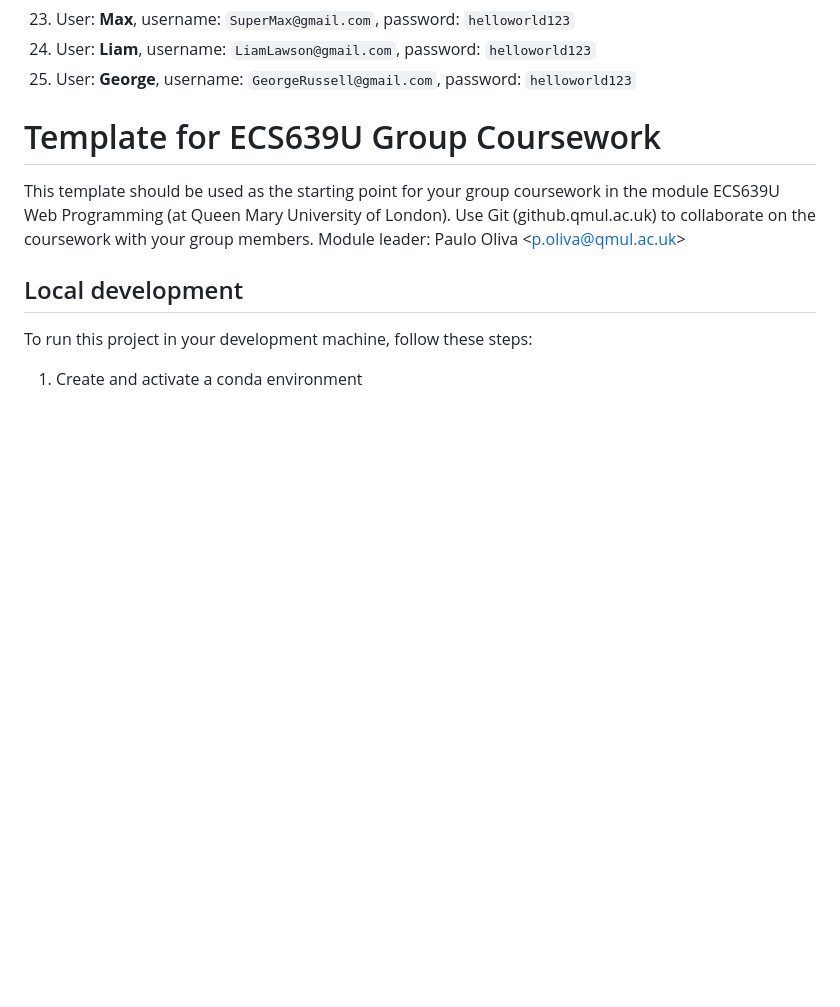
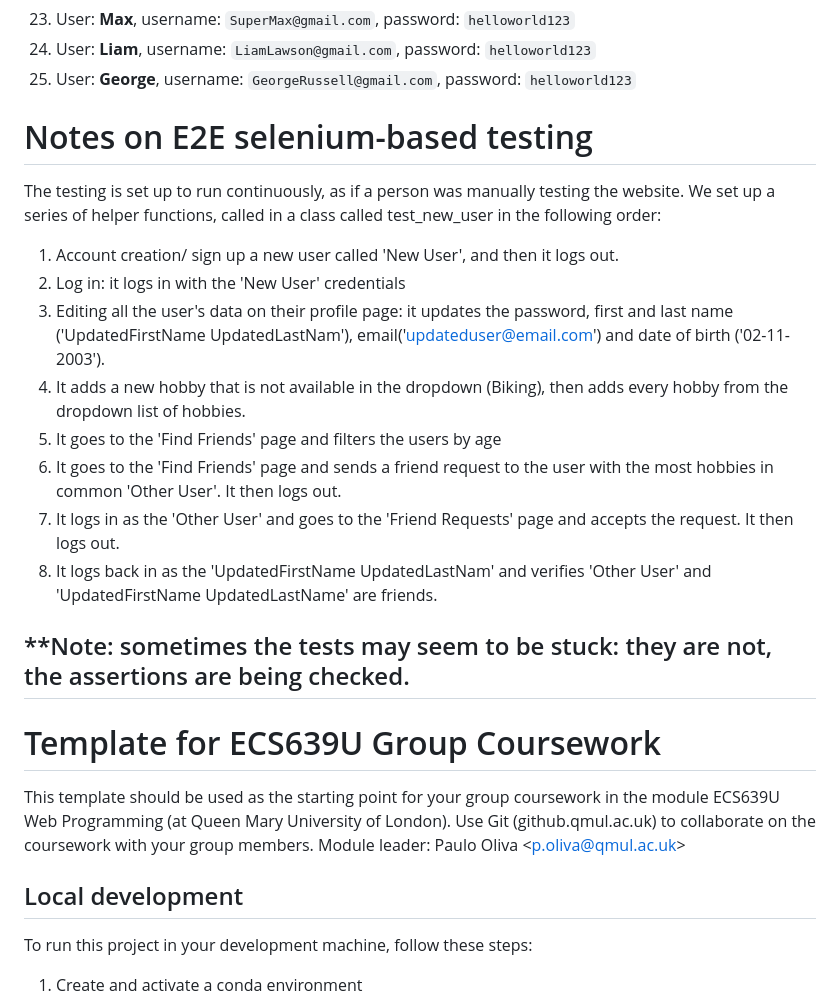
Before and after one commit to ileniadigital/HobbiesConnect, a Markdown page: README.md, the part around one of its changes. Rendered like a GitHub page; blank space fills up the shorter version.

```diff
--- a/README.md
+++ b/README.md
@@ -49,7 +50,19 @@
 24. User: **Liam**, username: `LiamLawson@gmail.com`, password: `helloworld123`
 25. User: **George**, username: `GeorgeRussell@gmail.com`, password: `helloworld123`
 
+# Notes on E2E selenium-based testing
+The testing is set up to run continuously, as if a person was manually testing the website. We set up a series of helper functions, called in a class called test_new_user in the following order:
+1. Account creation/ sign up a new user called 'New User', and then it logs out.
+2. Log in: it logs in with the 'New User' credentials
+3. Editing all the user's data on their profile page: it updates the password, first and last name ('UpdatedFirstName UpdatedLastNam'), email('updateduser@email.com') and date of birth ('02-11-2003').
+4. It adds a new hobby that is not available in the dropdown (Biking), then adds every hobby from the dropdown list of hobbies.
+5. It goes to the 'Find Friends' page and filters the users by age
+6. It goes to the 'Find Friends' page and sends a friend request to the user with the most hobbies in common 'Other User'. It then logs out.
+7. It logs in as the 'Other User' and goes to the 'Friend Requests' page and accepts the request. It then logs out.
+8. It logs back in as the 'UpdatedFirstName UpdatedLastNam' and verifies 'Other User' and 'UpdatedFirstName UpdatedLastName' are friends.
 
+**Note: sometimes the tests may seem to be stuck: they are not, the assertions are being checked.
+--------------------------------------------------------------------------------------------------------------------------------------------------------------------------------
 # Template for ECS639U Group Coursework
 
 This template should be used as the starting point for your group coursework in the module ECS639U Web Programming (at Queen Mary University of London). Use Git (github.qmul.ac.uk) to collaborate on the coursework with your group members. Module leader: Paulo Oliva <[p.oliva@qmul.ac.uk](mailto:p.oliva@qmul.ac.uk)>
```
Also changed, not shown: other parts of README.md (+14 -13 lines).
